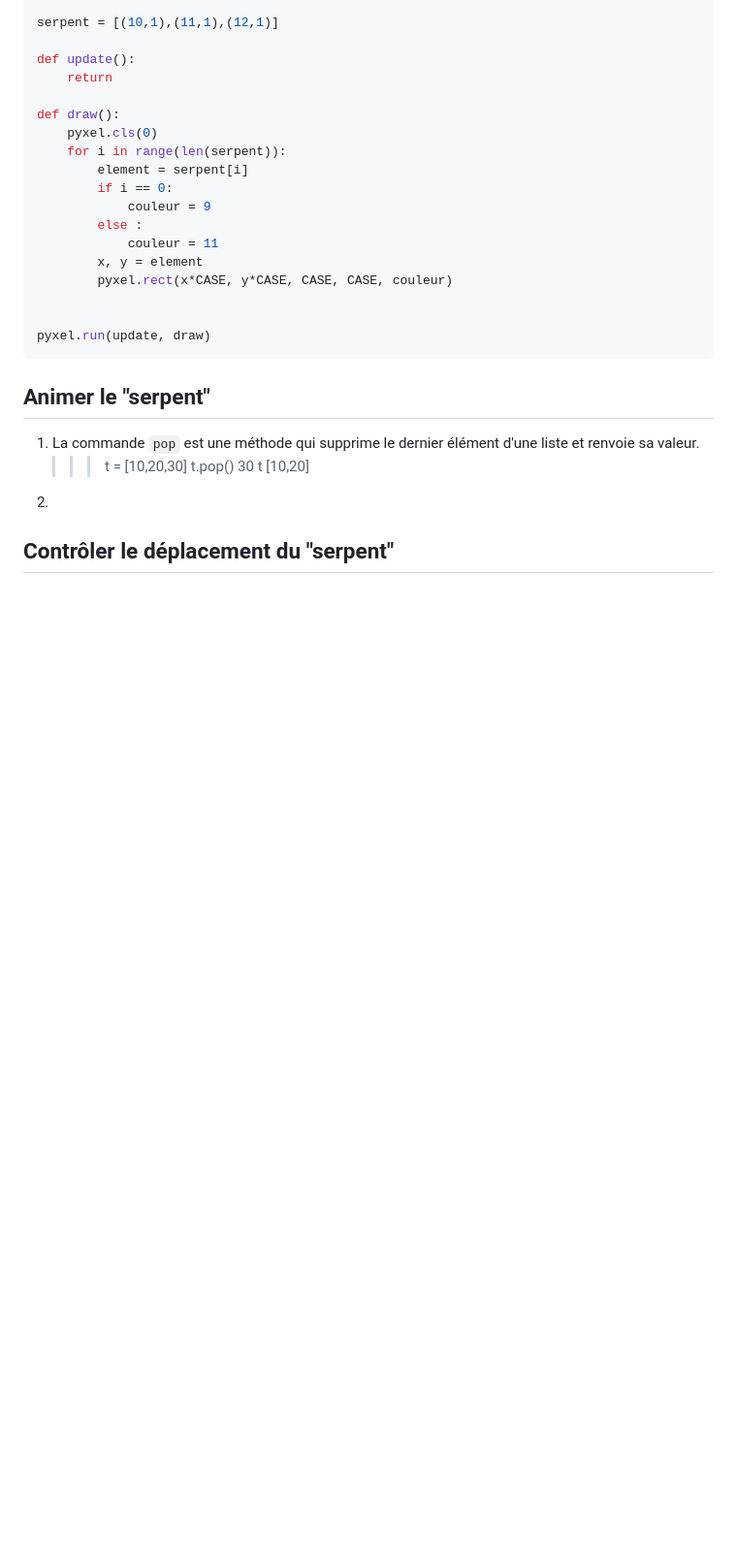
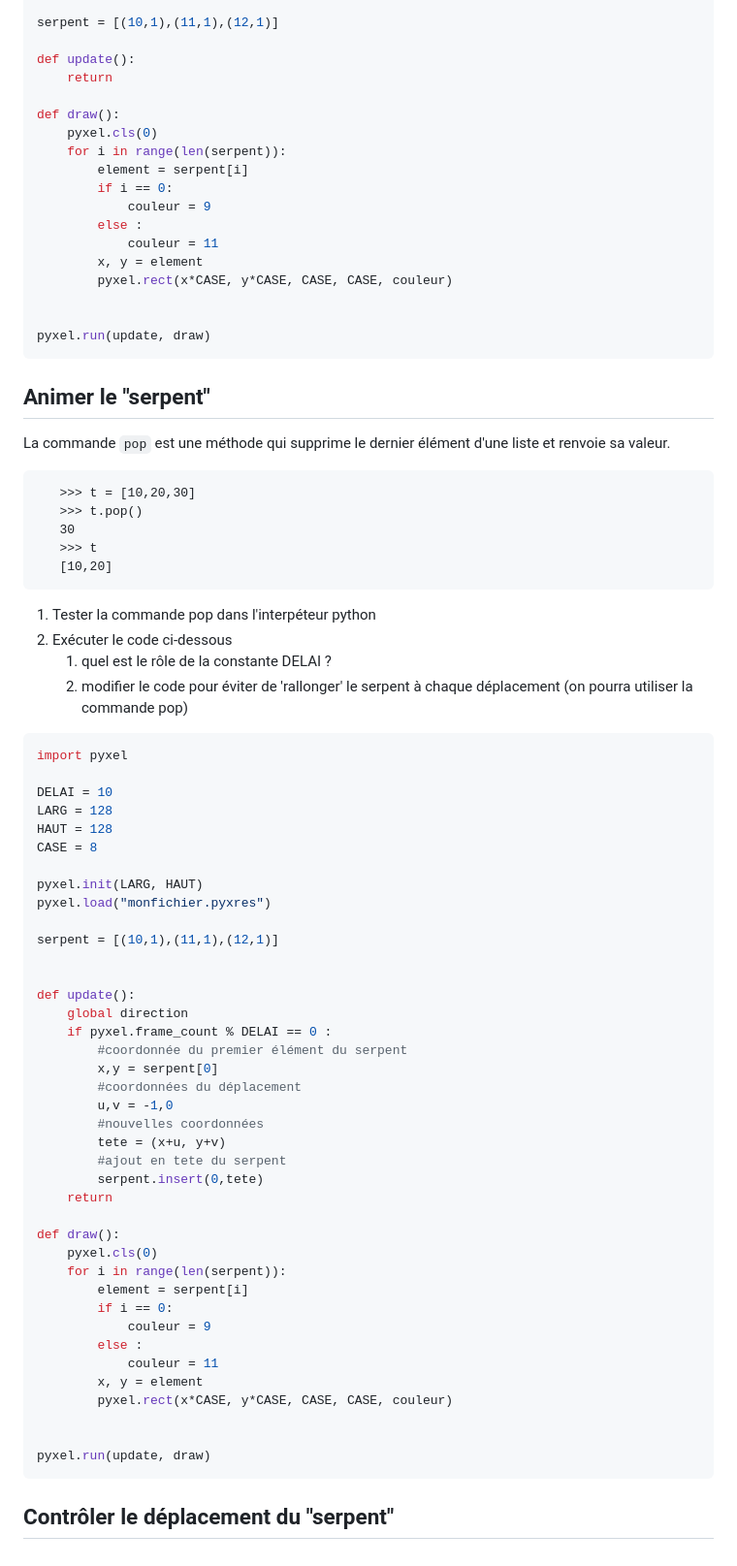
Before and after one commit to thfruchart/1nsi-23, a Markdown page: proj/Pyxel/README.md, the part around the change. Shown at 97% size. GitHub-like rendering; blank space fills up the shorter version.

````diff
--- a/proj/Pyxel/README.md
+++ b/proj/Pyxel/README.md
@@ -106,11 +106,58 @@ pyxel.run(update, draw)
 ```
 
 ## Animer le "serpent"
-1. La commande `pop` est une méthode qui supprime le dernier élément d'une liste et renvoie sa valeur.
+La commande `pop` est une méthode qui supprime le dernier élément d'une liste et renvoie sa valeur.
+```
    >>> t = [10,20,30]
    >>> t.pop()
    30
    >>> t
    [10,20]
-3.
+```
+1. Tester la commande pop dans l'interpéteur python
+2. Exécuter le code ci-dessous
+   1. quel est le rôle de la constante DELAI ?
+   2. modifier le code pour éviter de 'rallonger' le serpent à chaque déplacement (on pourra utiliser la commande pop)
+```python
+import pyxel
+
+DELAI = 10
+LARG = 128
+HAUT = 128
+CASE = 8
+
+pyxel.init(LARG, HAUT)
+pyxel.load("monfichier.pyxres")
+
+serpent = [(10,1),(11,1),(12,1)]
+
+
+def update():
+    global direction
+    if pyxel.frame_count % DELAI == 0 :
+        #coordonnée du premier élément du serpent
+        x,y = serpent[0]
+        #coordonnées du déplacement
+        u,v = -1,0
+        #nouvelles coordonnées
+        tete = (x+u, y+v)
+        #ajout en tete du serpent
+        serpent.insert(0,tete)
+    return
+
+def draw():
+    pyxel.cls(0)
+    for i in range(len(serpent)):
+        element = serpent[i]
+        if i == 0:
+            couleur = 9
+        else :
+            couleur = 11
+        x, y = element
+        pyxel.rect(x*CASE, y*CASE, CASE, CASE, couleur)
+
+
+pyxel.run(update, draw)
+```
+
 ## Contrôler le déplacement du "serpent"
````
